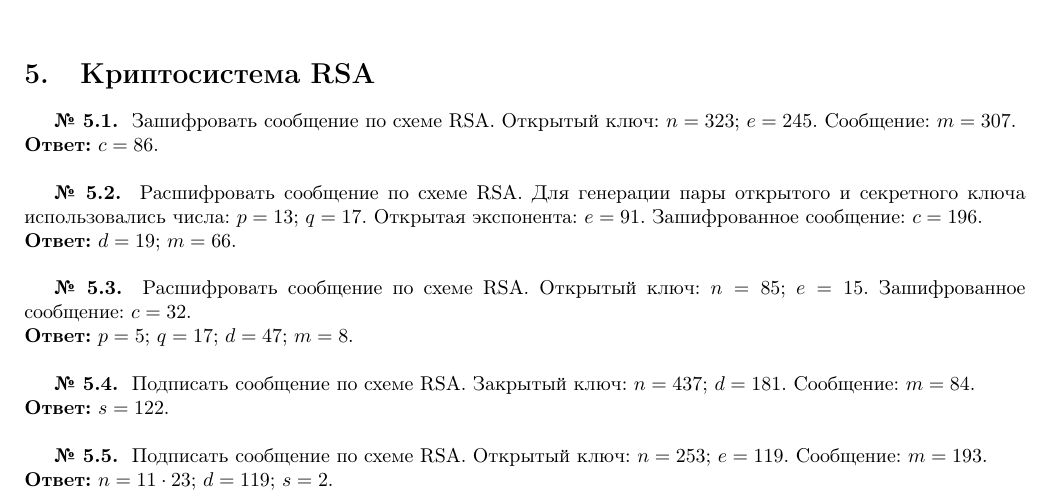
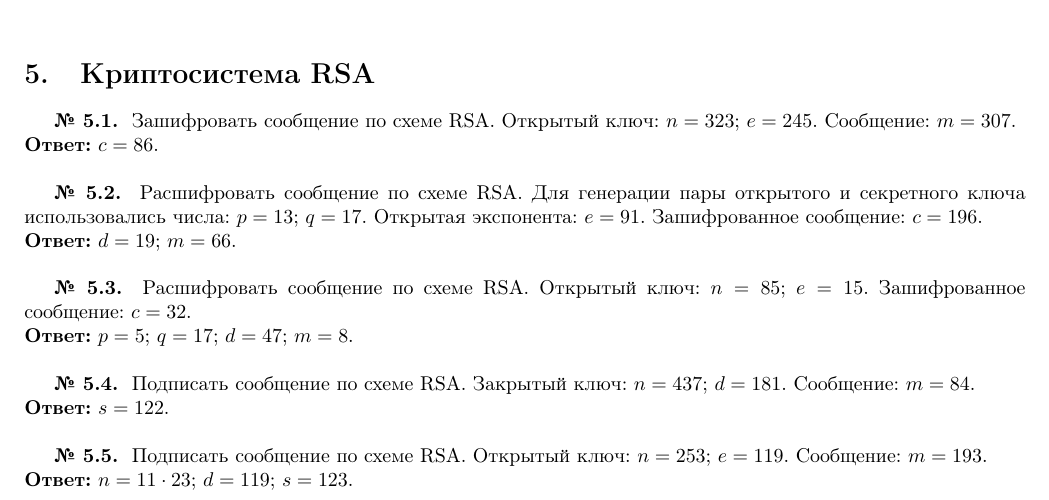
Before and after one commit to vlsergey/infosec, a LaTeX document (Tasks Only.tex, which reads tasks.tex): part of page 2 of 4, cut so that both start at the same text. Compiled offline with pdfLaTeX.

Commit message:
Update tasks.tex
ошибка в ответе

```diff
--- a/tasks.tex
+++ b/tasks.tex
@@ -135,7 +135,7 @@
 
 \tasknumber Подписать сообщение по схеме RSA. Открытый ключ: $n = 253$; $e = 119$. Сообщение: $m = 193$.
 \\*
-\textbf{Ответ:} $n = 11 \cdot 23$; $d = 119$; $s = 2$.
+\textbf{Ответ:} $n = 11 \cdot 23$; $d = 119$; $s = 123$.
 
 \section{Криптосистема Эль-Гамаля}
 \tasksection
```
